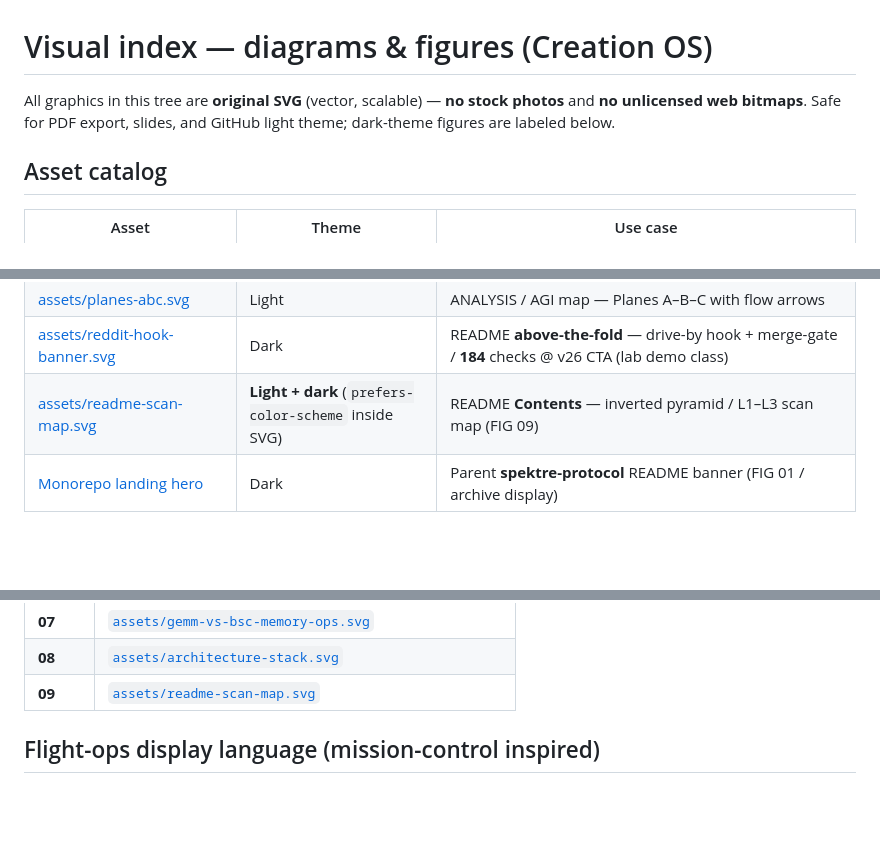
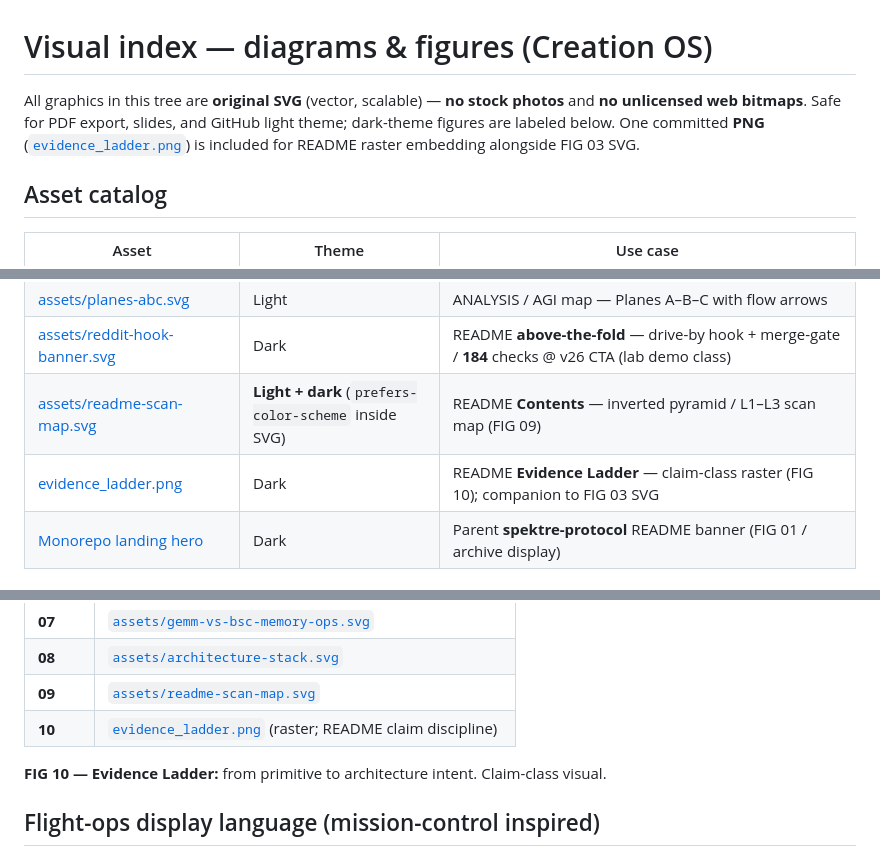
Before and after one commit to spektre-labs/creation-os, a Markdown page: docs/VISUAL_INDEX.md, 3 parts joined by grey strips. Drawn GitHub-style; blank space fills up the shorter version.

```diff
--- a/docs/VISUAL_INDEX.md
+++ b/docs/VISUAL_INDEX.md
@@ -1,6 +1,6 @@
 # Visual index — diagrams & figures (Creation OS)
 
-All graphics in this tree are **original SVG** (vector, scalable) — **no stock photos** and **no unlicensed web bitmaps**. Safe for PDF export, slides, and GitHub light theme; dark-theme figures are labeled below.
+All graphics in this tree are **original SVG** (vector, scalable) — **no stock photos** and **no unlicensed web bitmaps**. Safe for PDF export, slides, and GitHub light theme; dark-theme figures are labeled below. One committed **PNG** ([`evidence_ladder.png`](evidence_ladder.png)) is included for README raster embedding alongside FIG 03 SVG.
 
 ## Asset catalog
 
@@ -14,6 +14,7 @@ All graphics in this tree are **original SVG** (vector, scalable) — **no stock
 | [assets/planes-abc.svg](assets/planes-abc.svg) | Light | ANALYSIS / AGI map — Planes A–B–C with flow arrows |
 | [assets/reddit-hook-banner.svg](assets/reddit-hook-banner.svg) | Dark | README **above-the-fold** — drive-by hook + merge-gate / **184** checks @ v26 CTA (lab demo class) |
 | [assets/readme-scan-map.svg](assets/readme-scan-map.svg) | **Light + dark** (`prefers-color-scheme` inside SVG) | README **Contents** — inverted pyramid / L1–L3 scan map (FIG 09) |
+| [evidence_ladder.png](evidence_ladder.png) | Dark | README **Evidence Ladder** — claim-class raster (FIG 10); companion to FIG 03 SVG |
 | [Monorepo landing hero](../../docs/assets/landing-hero.svg) | Dark | Parent **spektre-protocol** README banner (FIG 01 / archive display) |
 
 ## Figure register (stable IDs)
@@ -31,6 +32,9 @@ Use these IDs when citing figures in slides or thesis text so captions stay stab
 | **07** | [`assets/gemm-vs-bsc-memory-ops.svg`](assets/gemm-vs-bsc-memory-ops.svg) |
 | **08** | [`assets/architecture-stack.svg`](assets/architecture-stack.svg) |
 | **09** | [`assets/readme-scan-map.svg`](assets/readme-scan-map.svg) |
+| **10** | [`evidence_ladder.png`](evidence_ladder.png) (raster; README claim discipline) |
+
+**FIG 10 — Evidence Ladder:** from primitive to architecture intent. Claim-class visual.
 
 ## Flight-ops display language (mission-control inspired)
 
```
Also changed, not shown: README.md (+16 -0 lines), docs/DOC_INDEX.md (+1 -0 lines), docs/evidence_ladder.png (added).
